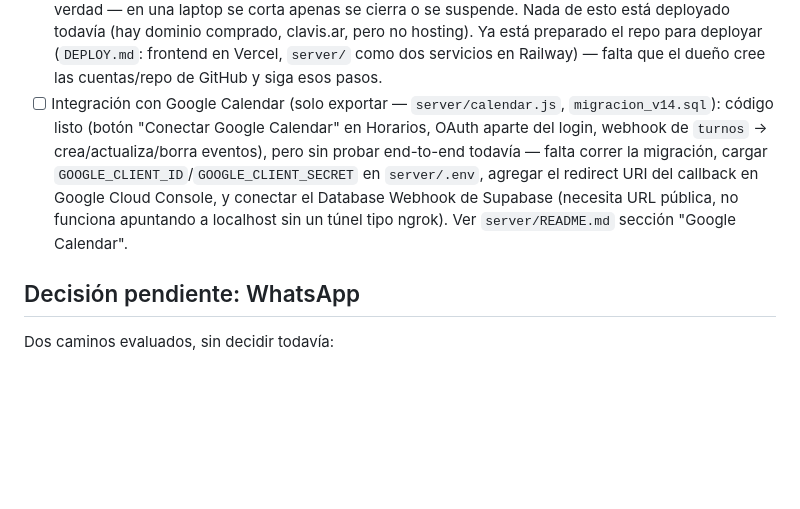
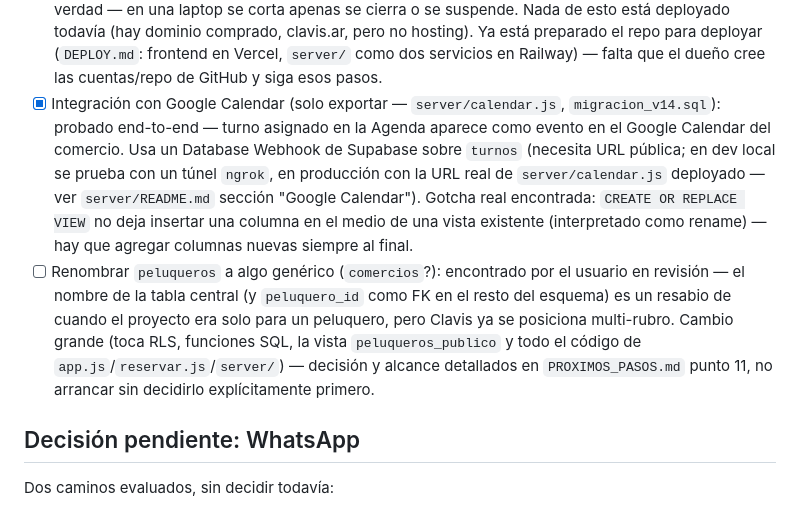
Before and after one commit to holaiuris/Clavis, a Markdown page: CLAUDE.md, the part around the change. GitHub-like rendering; blank space fills up the shorter version.

```diff
--- a/CLAUDE.md
+++ b/CLAUDE.md
@@ -366,16 +366,25 @@ Node aparte, no los levanta `python3 -m http.server` — ver `server/README.md`.
       está preparado el repo para deployar (`DEPLOY.md`: frontend en
       Vercel, `server/` como dos servicios en Railway) — falta que el
       dueño cree las cuentas/repo de GitHub y siga esos pasos.
-- [ ] Integración con Google Calendar (solo exportar — `server/calendar.js`,
-      `migracion_v14.sql`): código listo (botón "Conectar Google
-      Calendar" en Horarios, OAuth aparte del login, webhook de
-      `turnos` → crea/actualiza/borra eventos), pero sin probar
-      end-to-end todavía — falta correr la migración, cargar
-      `GOOGLE_CLIENT_ID`/`GOOGLE_CLIENT_SECRET` en `server/.env`,
-      agregar el redirect URI del callback en Google Cloud Console, y
-      conectar el Database Webhook de Supabase (necesita URL pública,
-      no funciona apuntando a localhost sin un túnel tipo ngrok). Ver
-      `server/README.md` sección "Google Calendar".
+- [x] Integración con Google Calendar (solo exportar — `server/calendar.js`,
+      `migracion_v14.sql`): probado end-to-end — turno asignado en la
+      Agenda aparece como evento en el Google Calendar del comercio.
+      Usa un Database Webhook de Supabase sobre `turnos` (necesita
+      URL pública; en dev local se prueba con un túnel `ngrok`, en
+      producción con la URL real de `server/calendar.js` deployado —
+      ver `server/README.md` sección "Google Calendar"). Gotcha real
+      encontrada: `CREATE OR REPLACE VIEW` no deja insertar una
+      columna en el medio de una vista existente (interpretado como
+      rename) — hay que agregar columnas nuevas siempre al final.
+- [ ] Renombrar `peluqueros` a algo genérico (`comercios`?):
+      encontrado por el usuario en revisión — el nombre de la tabla
+      central (y `peluquero_id` como FK en el resto del esquema) es
+      un resabio de cuando el proyecto era solo para un peluquero,
+      pero Clavis ya se posiciona multi-rubro. Cambio grande (toca
+      RLS, funciones SQL, la vista `peluqueros_publico` y todo el
+      código de `app.js`/`reservar.js`/`server/`) — decisión y
+      alcance detallados en `PROXIMOS_PASOS.md` punto 11, no arrancar
+      sin decidirlo explícitamente primero.
 
 ## Decisión pendiente: WhatsApp
 Dos caminos evaluados, sin decidir todavía:
```
Also changed, not shown: PROXIMOS_PASOS.md (+62 -1 lines).
